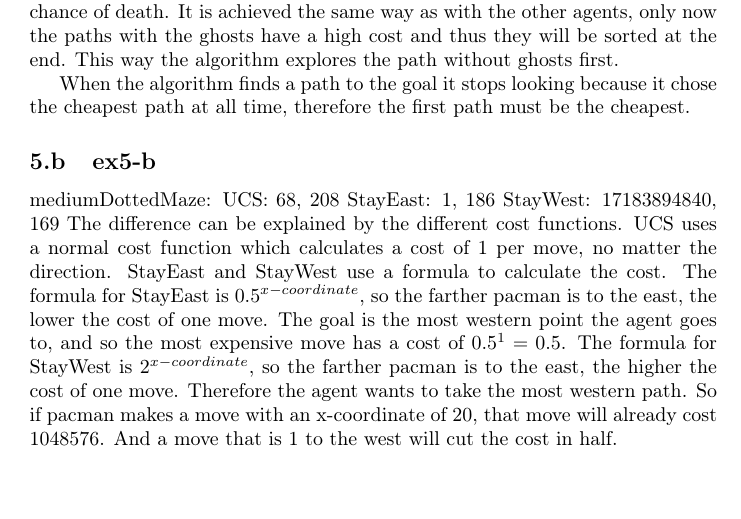
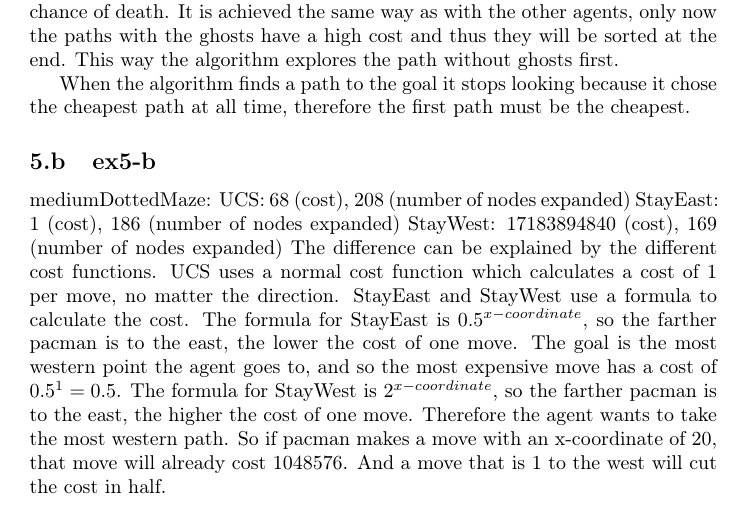
Before and after one commit to codybloemhard/UU_KI, a LaTeX document (projectB/documents/report.tex, which reads projectB/documents/partials/exercise5.tex): part of page 4 of 13 before the commit and part of page 4 of 14 after it, cut so that both start at the same text. Compiled offline with pdfLaTeX.

Commit message:
kleine verduidelijking

```diff
--- a/projectB/documents/partials/exercise5.tex
+++ b/projectB/documents/partials/exercise5.tex
@@ -20,9 +20,9 @@ therefore the first path must be the cheapest.
 
 \subsection{ex5-b}
 mediumDottedMaze:
-UCS: 68, 208
-StayEast: 1, 186
-StayWest: 17183894840, 169
+UCS: 68 (cost), 208 (number of nodes expanded)
+StayEast: 1 (cost), 186 (number of nodes expanded)
+StayWest: 17183894840 (cost), 169 (number of nodes expanded)
 The difference can be explained by the different cost functions. UCS uses a normal cost function which
 calculates a cost of 1 per move, no matter the direction. StayEast and StayWest use a formula to calculate the cost.
 The formula for StayEast is $0.5^{x-coordinate}$, so the farther pacman is to the east,
```
